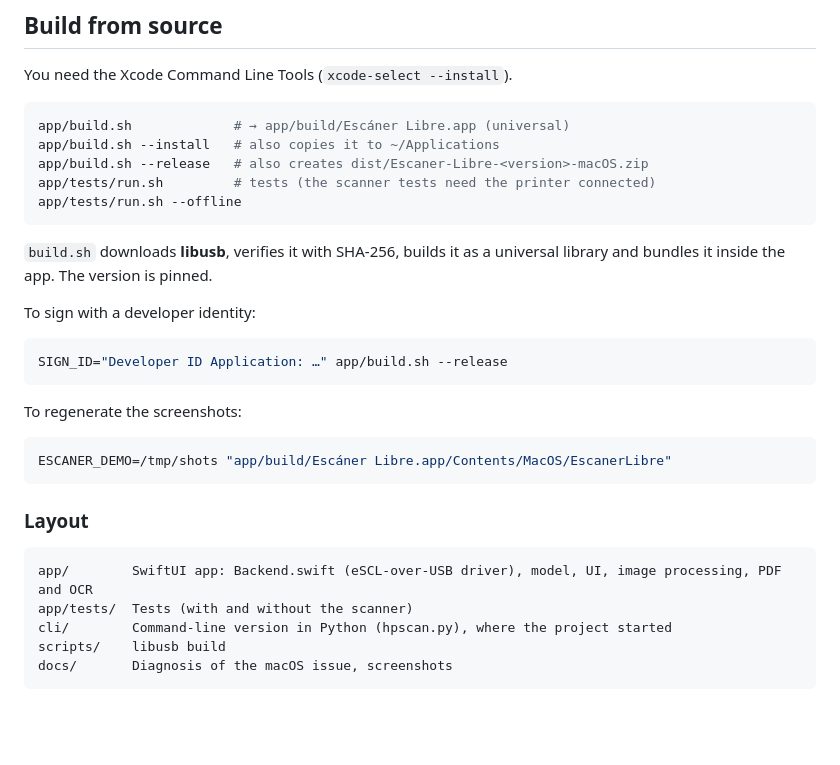
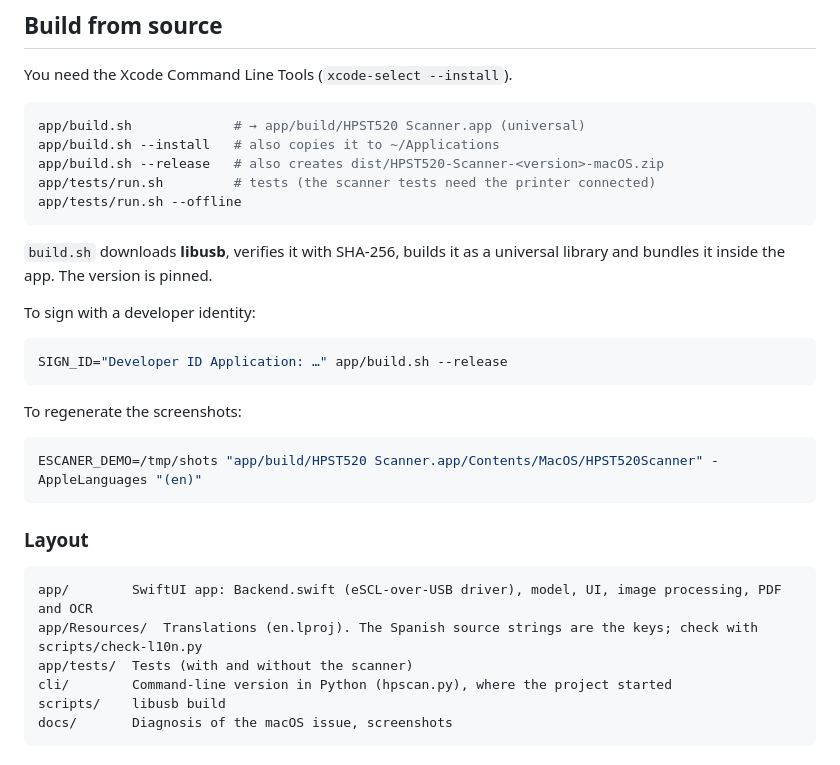
Before and after one commit to manuwantsxyz/hp-smart-tank-520-scanner-macos, a Markdown page: README.md, the part around one of its changes. Drawn GitHub-style; blank space fills up the shorter version.

````diff
--- a/README.md
+++ b/README.md
@@ -84,9 +84,9 @@ The full write-up is in [docs/diagnosis.md](docs/diagnosis.md).
 You need the Xcode Command Line Tools (`xcode-select --install`).
 
 ```sh
-app/build.sh             # → app/build/Escáner Libre.app (universal)
+app/build.sh             # → app/build/HPST520 Scanner.app (universal)
 app/build.sh --install   # also copies it to ~/Applications
-app/build.sh --release   # also creates dist/Escaner-Libre-<version>-macOS.zip
+app/build.sh --release   # also creates dist/HPST520-Scanner-<version>-macOS.zip
 app/tests/run.sh         # tests (the scanner tests need the printer connected)
 app/tests/run.sh --offline
 ```
@@ -102,13 +102,14 @@ SIGN_ID="Developer ID Application: …" app/build.sh --release
 To regenerate the screenshots:
 
 ```sh
-ESCANER_DEMO=/tmp/shots "app/build/Escáner Libre.app/Contents/MacOS/EscanerLibre"
+ESCANER_DEMO=/tmp/shots "app/build/HPST520 Scanner.app/Contents/MacOS/HPST520Scanner" -AppleLanguages "(en)"
 ```
 
 ### Layout
 
 ```
 app/        SwiftUI app: Backend.swift (eSCL-over-USB driver), model, UI, image processing, PDF and OCR
+app/Resources/  Translations (en.lproj). The Spanish source strings are the keys; check with scripts/check-l10n.py
 app/tests/  Tests (with and without the scanner)
 cli/        Command-line version in Python (hpscan.py), where the project started
 scripts/    libusb build
````
Also changed, not shown: other parts of README.md (+12 -12 lines), THIRD_PARTY_NOTICES.md (+1 -1 lines), docs/screenshots/aspect-ratio.png, docs/screenshots/document-pdf.png, docs/screenshots/overview.png, 11 other files.
